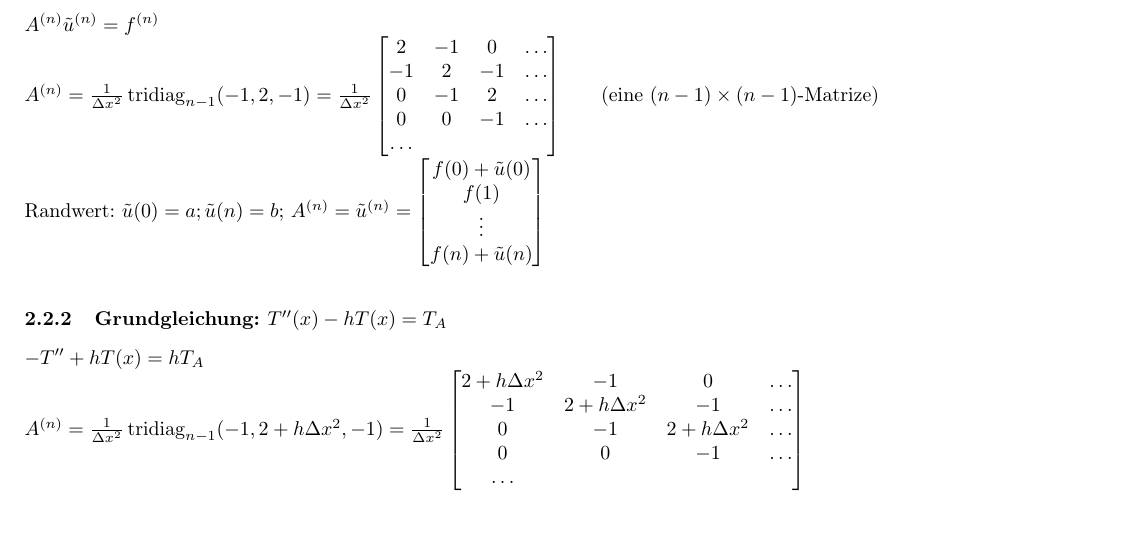
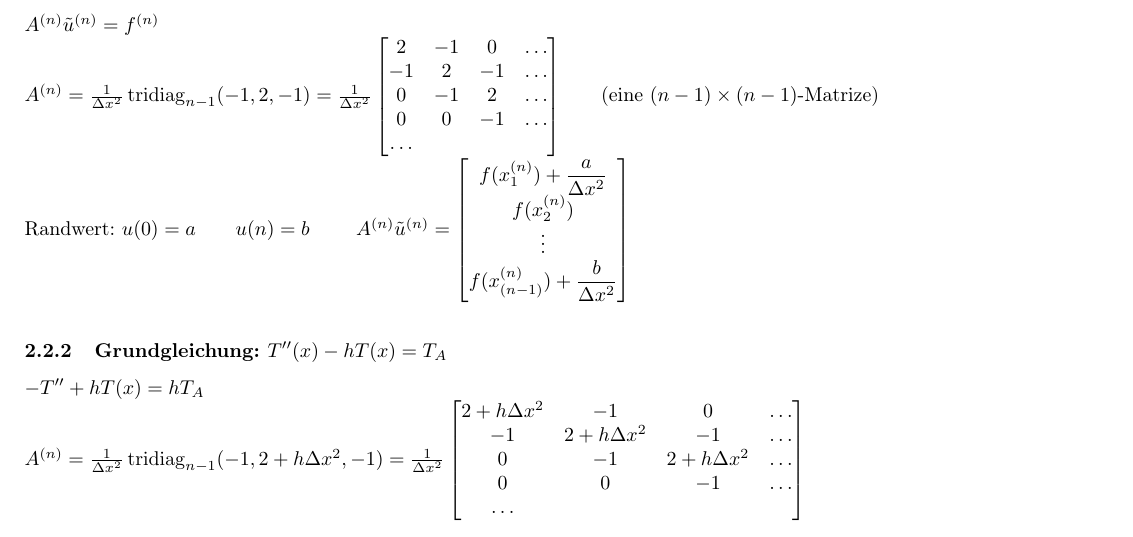
Before and after one commit to p1mueller/partDiff, a LaTeX document (PDGL.tex, which reads Content/Numerik/Numerik.tex): part of page 12 of 32, cut so that both start at the same text. Compiled offline with pdfLaTeX.

Commit message:
FDM: Randwert fix

```diff
--- a/Content/Numerik/Numerik.tex
+++ b/Content/Numerik/Numerik.tex
@@ -21,12 +21,12 @@ $A^{(n)}= \frac{1}{\Delta x^2} \tridiag_{n-1} (-1,2,-1) = \frac{1}{\Delta x^2}
               0& 0 & -1 & \ldots \\
              \ldots
            \end{bmatrix}$\qquad (eine $(n-1)\times(n-1)$-Matrize)\\
-Randwert: $\tilde{u}(0)= a; \tilde{u}(n)=b $;
-$A^{(n)}=\tilde{u}^{(n)} =\begin{bmatrix}
-             f(0) + \tilde{u}(0) \\
-             f(1) \\
+Randwert: $u(0)= a \qquad u(n)=b $ \qquad
+$A^{(n)}\tilde{u}^{(n)} =\begin{bmatrix}
+             f(x_1^{(n)}) + \dfrac{a}{\Delta x^2} \\
+             f(x_2^{(n)}) \\
              \vdots  \\
-             f(n) + \tilde{u}(n)
+             f(x_{(n-1)}^{(n)}) + \dfrac{b}{\Delta x^2}
            \end{bmatrix} $\\
 \subsubsection{Grundgleichung: $T''(x) -  h T(x) = T_A$}
 $-T'' + h T(x) = h T_A$\\
```
